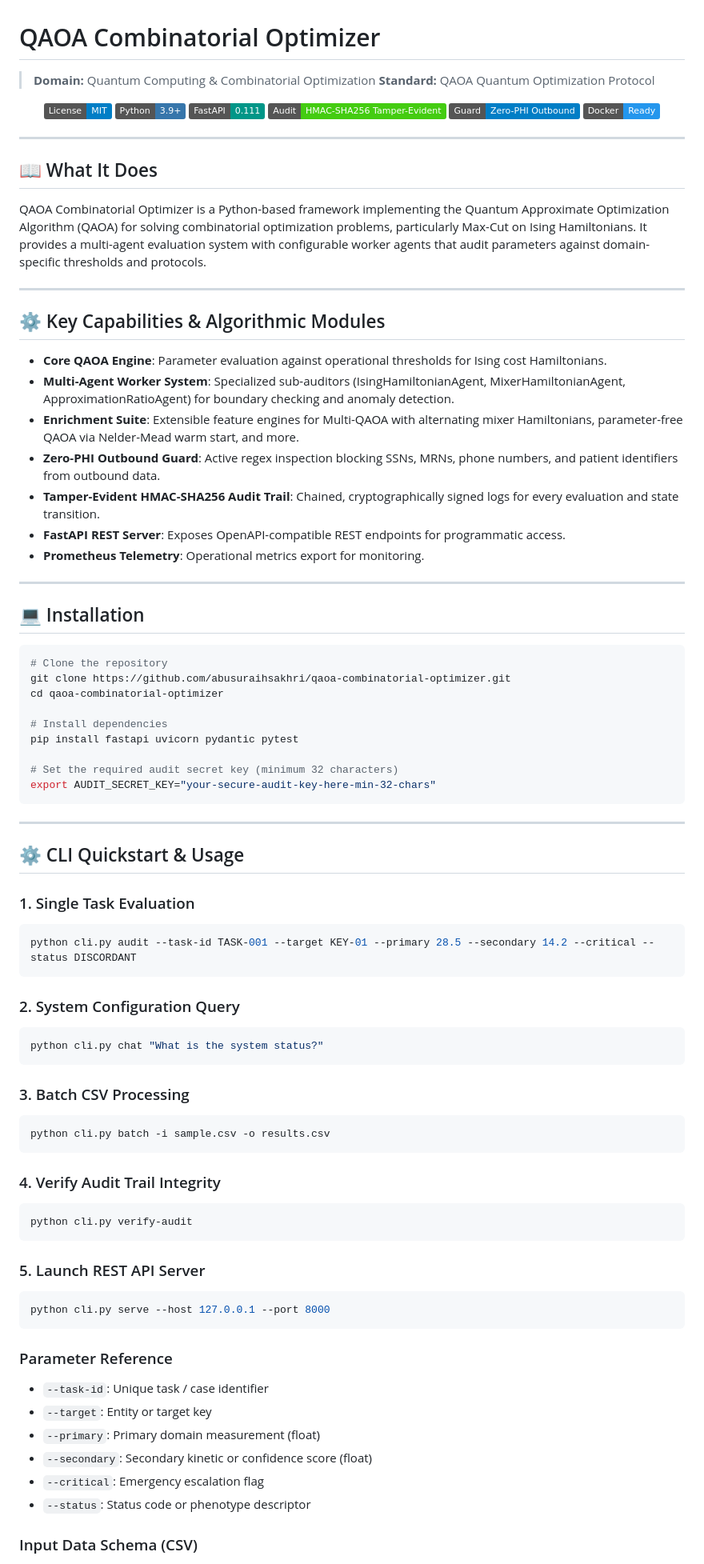
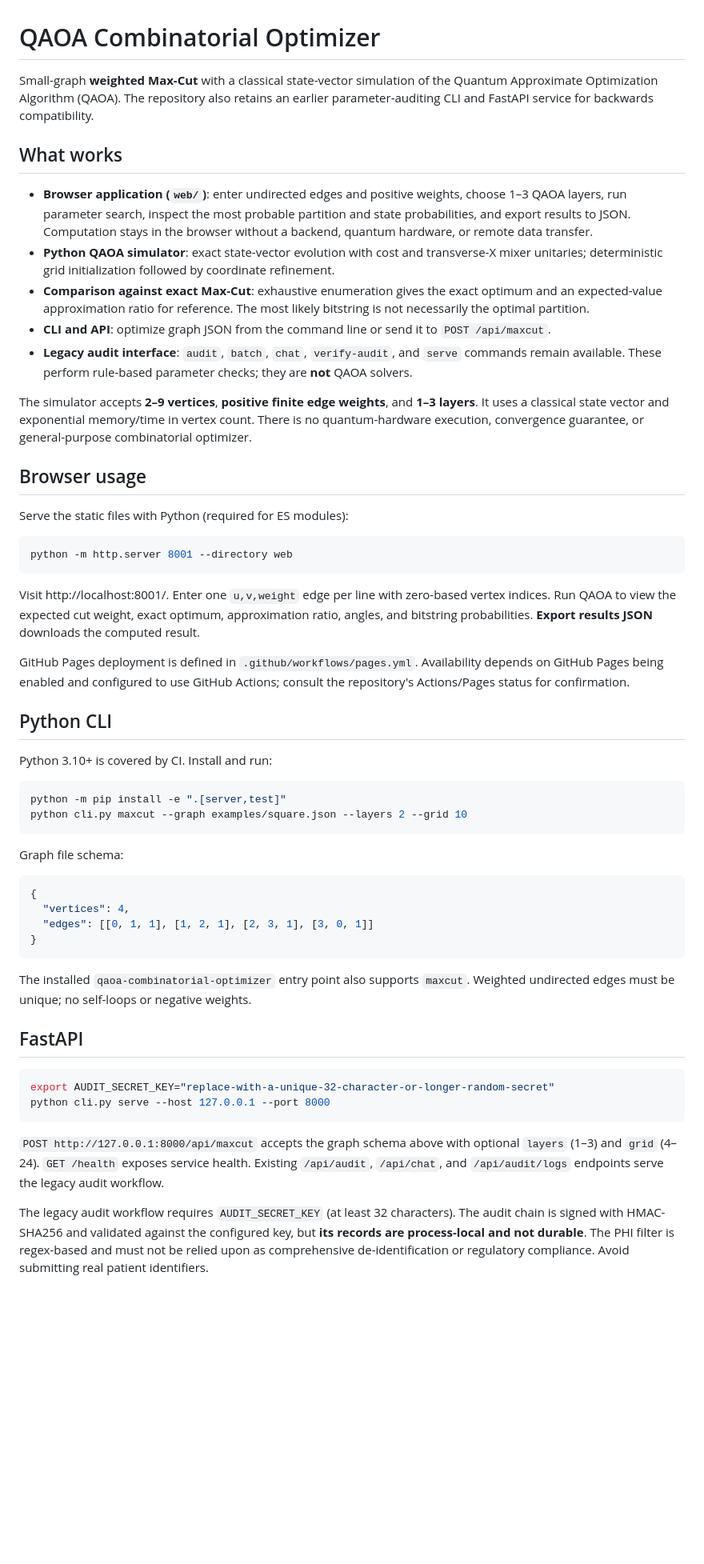
Before and after one commit to abusuraihsakhri/qaoa-combinatorial-optimizer, a Markdown page: README.md, the part around one of its changes. Shown at 80% size. Drawn GitHub-style; badges without logos; blank space fills up the shorter version.

Commit message:
Document functional QAOA Max-Cut solver and actual limitations

````diff
--- a/README.md
+++ b/README.md
@@ -1,89 +1,57 @@
 # QAOA Combinatorial Optimizer
 
-> **Domain:** Quantum Computing & Combinatorial Optimization
-> **Standard:** QAOA Quantum Optimization Protocol
+Small-graph **weighted Max-Cut** with a classical state-vector simulation of the Quantum Approximate Optimization Algorithm (QAOA). The repository also retains an earlier parameter-auditing CLI and FastAPI service for backwards compatibility.
 
-<div align="center">
+## What works
 
-[![License: MIT](https://img.shields.io/badge/License-MIT-blue.svg)](LICENSE)
-![Python](https://img.shields.io/badge/Python-3.9%2B-3776AB.svg?logo=python&logoColor=white)
-![FastAPI](https://img.shields.io/badge/FastAPI-0.111-009688.svg?logo=fastapi&logoColor=white)
-![Audit Trail](https://img.shields.io/badge/Audit-HMAC--SHA256_Tamper--Evident-brightgreen.svg)
-![Zero-PHI Guard](https://img.shields.io/badge/Guard-Zero--PHI_Outbound-blue.svg)
-![Docker](https://img.shields.io/badge/Docker-Ready-2496ED.svg?logo=docker&logoColor=white)
+- **Browser application (`web/`)**: enter undirected edges and positive weights, choose 1–3 QAOA layers, run parameter search, inspect the most probable partition and state probabilities, and export results to JSON. Computation stays in the browser without a backend, quantum hardware, or remote data transfer.
+- **Python QAOA simulator**: exact state-vector evolution with cost and transverse-X mixer unitaries; deterministic grid initialization followed by coordinate refinement.
+- **Comparison against exact Max-Cut**: exhaustive enumeration gives the exact optimum and an expected-value approximation ratio for reference. The most likely bitstring is not necessarily the optimal partition.
+- **CLI and API**: optimize graph JSON from the command line or send it to `POST /api/maxcut`.
+- **Legacy audit interface**: `audit`, `batch`, `chat`, `verify-audit`, and `serve` commands remain available. These perform rule-based parameter checks; they are **not** QAOA solvers.
 
-</div>
+The simulator accepts **2–9 vertices**, **positive finite edge weights**, and **1–3 layers**. It uses a classical state vector and exponential memory/time in vertex count. There is no quantum-hardware execution, convergence guarantee, or general-purpose combinatorial optimizer.
 
----
+## Browser usage
 
-## 📖 What It Does
-
-QAOA Combinatorial Optimizer is a Python-based framework implementing the Quantum Approximate Optimization Algorithm (QAOA) for solving combinatorial optimization problems, particularly Max-Cut on Ising Hamiltonians. It provides a multi-agent evaluation system with configurable worker agents that audit parameters against domain-specific thresholds and protocols.
-
----
-
-## ⚙️ Key Capabilities & Algorithmic Modules
-
-- **Core QAOA Engine**: Parameter evaluation against operational thresholds for Ising cost Hamiltonians.
-- **Multi-Agent Worker System**: Specialized sub-auditors (IsingHamiltonianAgent, MixerHamiltonianAgent, ApproximationRatioAgent) for boundary checking and anomaly detection.
-- **Enrichment Suite**: Extensible feature engines for Multi-QAOA with alternating mixer Hamiltonians, parameter-free QAOA via Nelder-Mead warm start, and more.
-- **Zero-PHI Outbound Guard**: Active regex inspection blocking SSNs, MRNs, phone numbers, and patient identifiers from outbound data.
-- **Tamper-Evident HMAC-SHA256 Audit Trail**: Chained, cryptographically signed logs for every evaluation and state transition.
-- **FastAPI REST Server**: Exposes OpenAPI-compatible REST endpoints for programmatic access.
-- **Prometheus Telemetry**: Operational metrics export for monitoring.
-
----
-
-## 💻 Installation
+Serve the static files with Python (required for ES modules):
 
 ```bash
-# Clone the repository
-git clone https://github.com/abusuraihsakhri/qaoa-combinatorial-optimizer.git
-cd qaoa-combinatorial-optimizer
-
-# Install dependencies
-pip install fastapi uvicorn pydantic pytest
-
-# Set the required audit secret key (minimum 32 characters)
-export AUDIT_SECRET_KEY="your-secure-audit-key-here-min-32-chars"
+python -m http.server 8001 --directory web
 ```
 
----
+Visit http://localhost:8001/. Enter one `u,v,weight` edge per line with zero-based vertex indices. Run QAOA to view the expected cut weight, exact optimum, approximation ratio, angles, and bitstring probabilities. **Export results JSON** downloads the computed result.
 
-## ⚙️ CLI Quickstart & Usage
+GitHub Pages deployment is defined in `.github/workflows/pages.yml`. Availability depends on GitHub Pages being enabled and configured to use GitHub Actions; consult the repository's Actions/Pages status for confirmation.
 
-### 1. Single Task Evaluation
+## Python CLI
+
+Python 3.10+ is covered by CI. Install and run:
+
 ```bash
-python cli.py audit --task-id TASK-001 --target KEY-01 --primary 28.5 --secondary 14.2 --critical --status DISCORDANT
+python -m pip install -e ".[server,test]"
+python cli.py maxcut --graph examples/square.json --layers 2 --grid 10
 ```
 
-### 2. System Configuration Query
-```bash
-python cli.py chat "What is the system status?"
+Graph file schema:
+
+```json
+{
+  "vertices": 4,
+  "edges": [[0, 1, 1], [1, 2, 1], [2, 3, 1], [3, 0, 1]]
+}
 ```
 
-### 3. Batch CSV Processing
+The installed `qaoa-combinatorial-optimizer` entry point also supports `maxcut`. Weighted undirected edges must be unique; no self-loops or negative weights.
+
+## FastAPI
+
 ```bash
-python cli.py batch -i sample.csv -o results.csv
-```
-
-### 4. Verify Audit Trail Integrity
-```bash
-python cli.py verify-audit
-```
-
-### 5. Launch REST API Server
-```bash
+export AUDIT_SECRET_KEY="replace-with-a-unique-32-character-or-longer-random-secret"
 python cli.py serve --host 127.0.0.1 --port 8000
 ```
 
-### Parameter Reference
-- `--task-id`: Unique task / case identifier
-- `--target`: Entity or target key
-- `--primary`: Primary domain measurement (float)
-- `--secondary`: Secondary kinetic or confidence score (float)
-- `--critical`: Emergency escalation flag
-- `--status`: Status code or phenotype descriptor
+`POST http://127.0.0.1:8000/api/maxcut` accepts the graph schema above with optional `layers` (1–3) and `grid` (4–24). `GET /health` exposes service health. Existing `/api/audit`, `/api/chat`, and `/api/audit/logs` endpoints serve the legacy audit workflow.
 
-### Input Data Schema (CSV)
+The legacy audit workflow requires `AUDIT_SECRET_KEY` (at least 32 characters). The audit chain is signed with HMAC-SHA256 and validated against the configured key, but **its records are process-local and not durable**. The PHI filter is regex-based and must not be relied upon as comprehensive de-identification or regulatory compliance. Avoid submitting real patient identifiers.
 
````
Also changed, not shown: other parts of README.md (+10 -68 lines).
